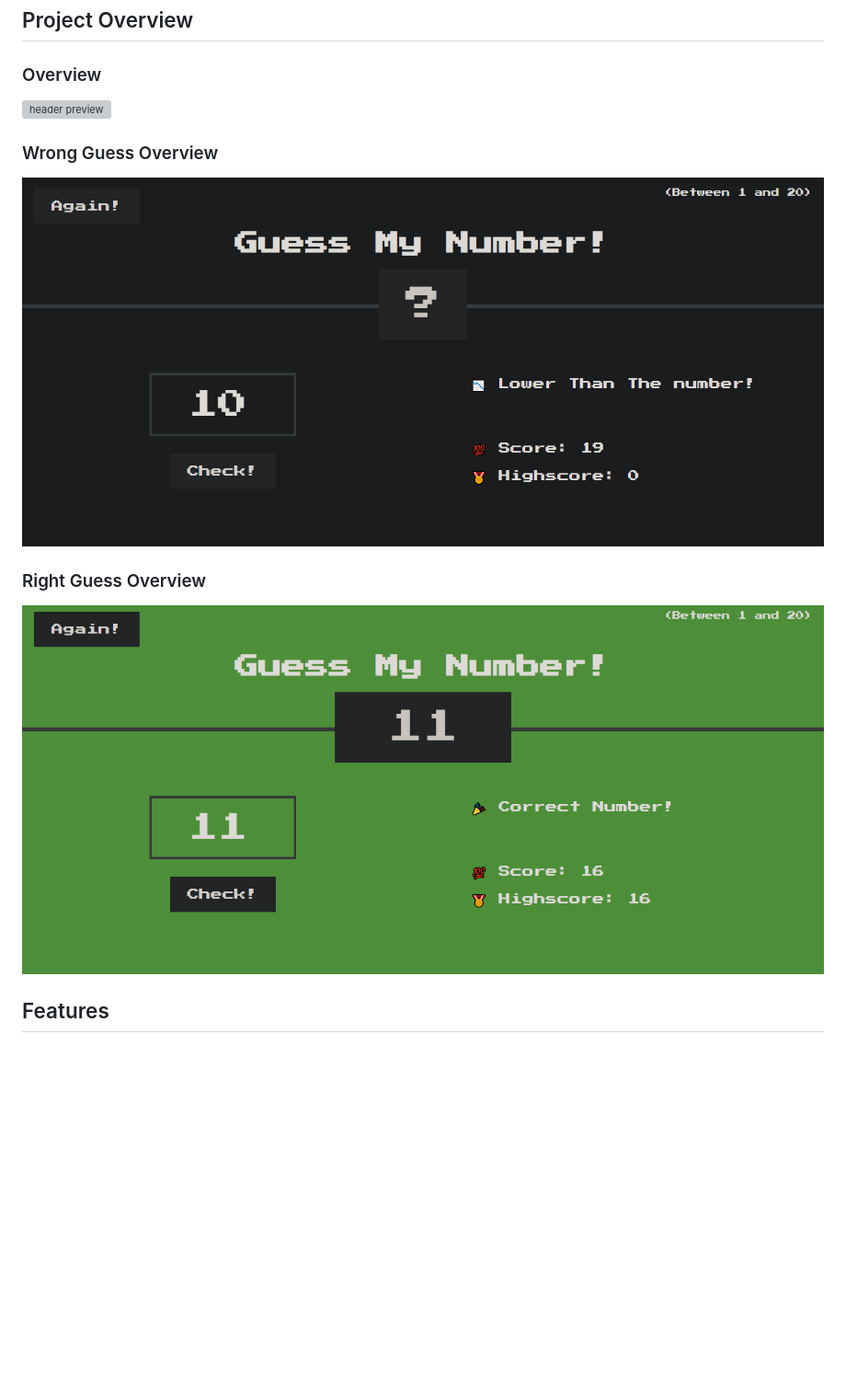
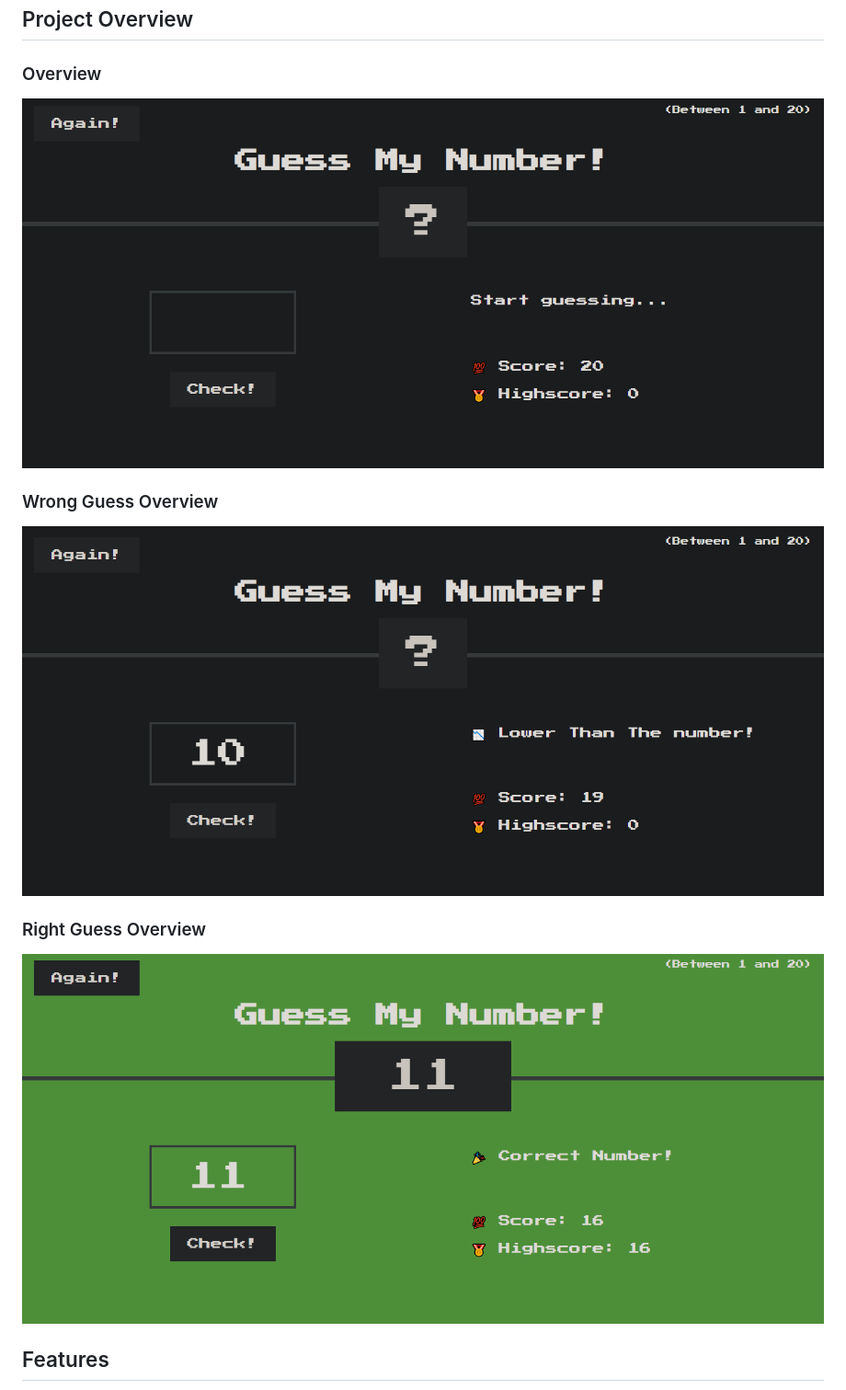
Before and after one commit to SalahShallapy/Guess-The-Number-Game, a Markdown page: README.md, the part around the change. Shown at 92% size. GitHub-like rendering; blank space fills up the shorter version; grey boxes are pictures that could not be loaded.

```diff
--- a/README.md
+++ b/README.md
@@ -27,15 +27,15 @@ This is a simple game where the user has to guess a secret number between 1 and
 
 ### Overview
 
-![header preview](./images/overview.png.png)
+![header preview](./images/overview.png)
 
 ### Wrong Guess Overview
 
-![header preview](./images//wrongoverview.png)
+![header preview](./images/wrongoverview.png)
 
 ### Right Guess Overview
 
-![header preview](./images//rightoverview.png)
+![header preview](./images/rightoverview.png)
 
 ## Features
 
```
